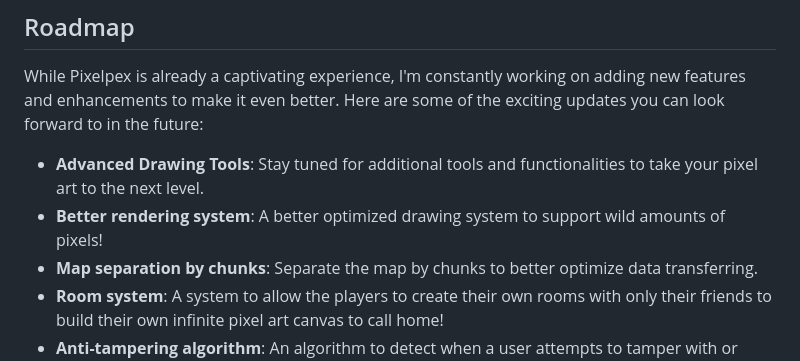
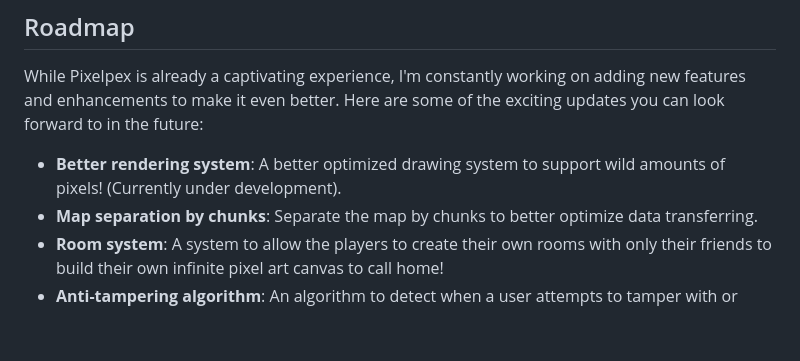
Before and after one commit to GabrielGrabalos/Pixelpex, a Markdown page: README.md, the part around the change. GitHub-like rendering; blank space fills up the shorter version.

```diff
--- a/README.md
+++ b/README.md
@@ -17,8 +17,7 @@ You can dive into the world of [Pixelpex](https://thepixelpex.web.app) right awa
 
 While Pixelpex is already a captivating experience, I'm constantly working on adding new features and enhancements to make it even better. Here are some of the exciting updates you can look forward to in the future:
 
-- **Advanced Drawing Tools**: Stay tuned for additional tools and functionalities to take your pixel art to the next level.
-- **Better rendering system**: A better optimized drawing system to support wild amounts of pixels!
+- **Better rendering system**: A better optimized drawing system to support wild amounts of pixels! (Currently under development).
 - **Map separation by chunks**: Separate the map by chunks to better optimize data transferring.
 - **Room system**: A system to allow the players to create their own rooms with only their friends to build their own infinite pixel art canvas to call home!
 - **Anti-tampering algorithm**: An algorithm to detect when a user attempts to tamper with or disrupt the canvas.
```
